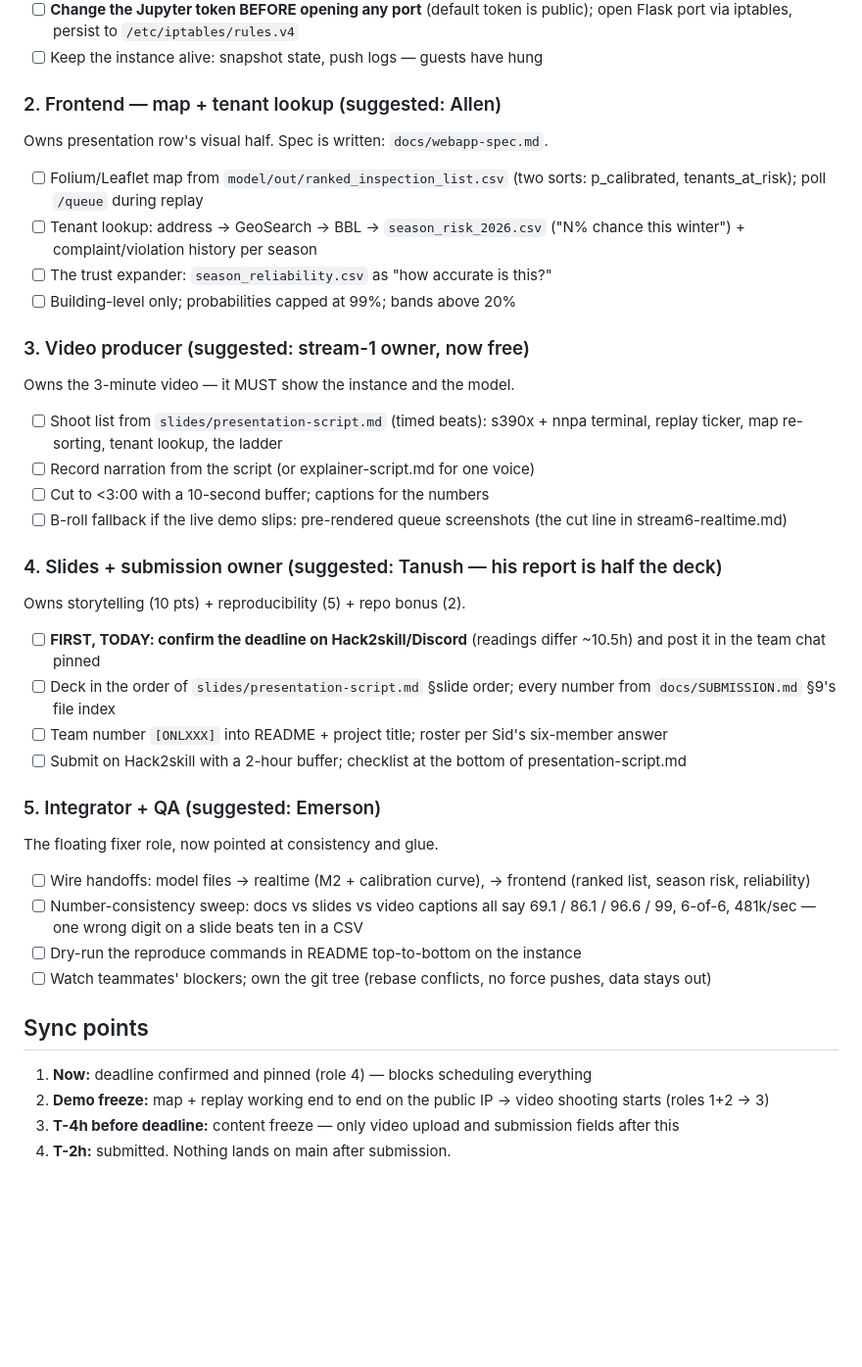
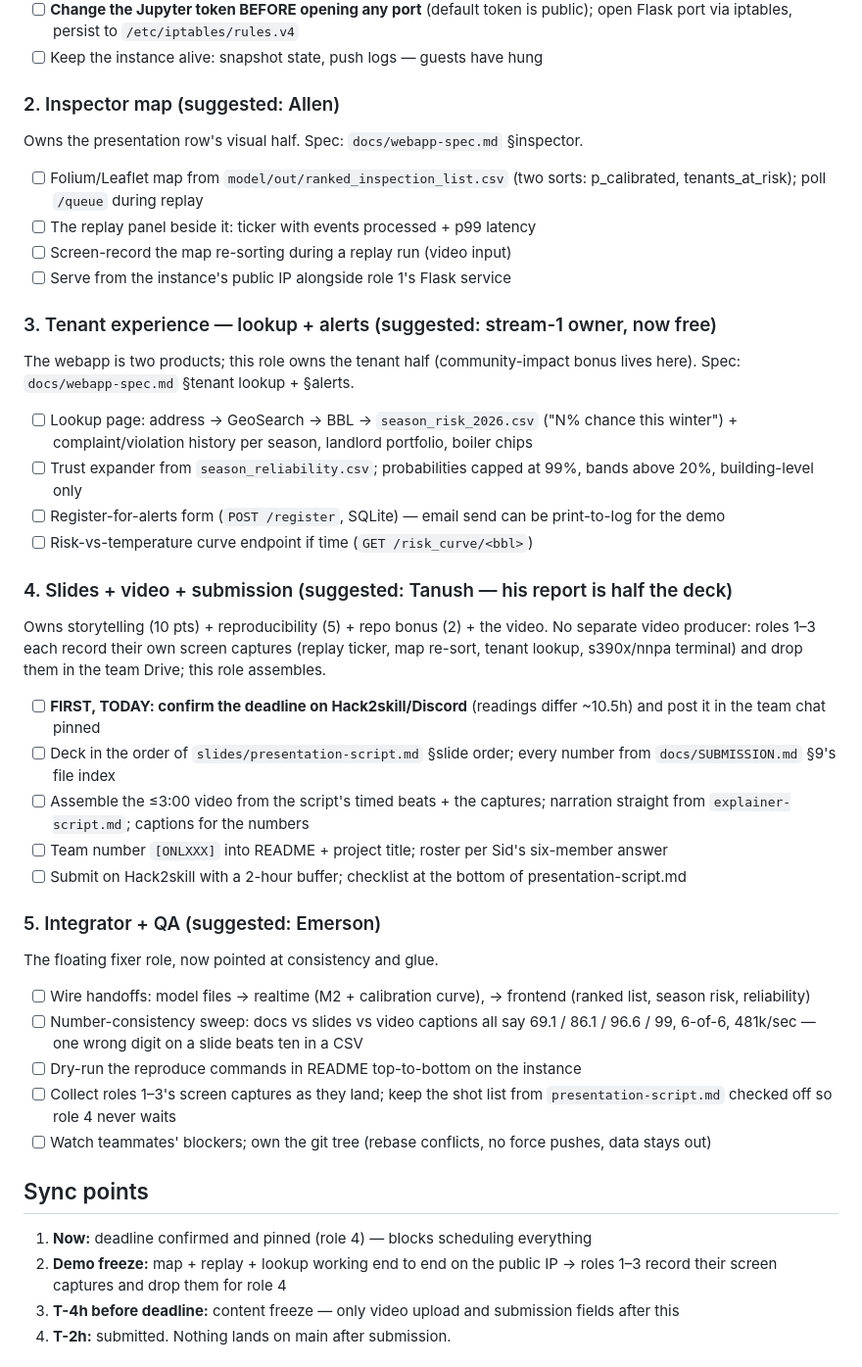
Before and after one commit to Tanneywanney25/ibm_submission, a Markdown page: docs/roles-endgame.md, the part around the change. Shown at 98% size. GitHub-like rendering; blank space fills up the shorter version.

Commit message:
Rework endgame roles: no video producer; captures distributed
Video assembly folds into the slides+submission role; roles 1-3 each
record their own screen captures. Frontend splits into inspector map
and tenant experience.

Co-Authored-By: Claude Fable 5 <noreply@anthropic.com>

```diff
--- a/docs/roles-endgame.md
+++ b/docs/roles-endgame.md
@@ -37,30 +37,37 @@ Owns the +3 live-demo bonus and the Real-Time track qualification.
       public); open Flask port via iptables, persist to `/etc/iptables/rules.v4`
 - [ ] Keep the instance alive: snapshot state, push logs — guests have hung
 
-### 2. Frontend — map + tenant lookup (suggested: Allen)
-Owns presentation row's visual half. Spec is written: `docs/webapp-spec.md`.
+### 2. Inspector map (suggested: Allen)
+Owns the presentation row's visual half. Spec: `docs/webapp-spec.md` §inspector.
 - [ ] Folium/Leaflet map from `model/out/ranked_inspection_list.csv`
       (two sorts: p_calibrated, tenants_at_risk); poll `/queue` during replay
-- [ ] Tenant lookup: address → GeoSearch → BBL → `season_risk_2026.csv`
-      ("N% chance this winter") + complaint/violation history per season
-- [ ] The trust expander: `season_reliability.csv` as "how accurate is this?"
-- [ ] Building-level only; probabilities capped at 99%; bands above 20%
+- [ ] The replay panel beside it: ticker with events processed + p99 latency
+- [ ] Screen-record the map re-sorting during a replay run (video input)
+- [ ] Serve from the instance's public IP alongside role 1's Flask service
 
-### 3. Video producer (suggested: stream-1 owner, now free)
-Owns the 3-minute video — it MUST show the instance and the model.
-- [ ] Shoot list from `slides/presentation-script.md` (timed beats): s390x +
-      nnpa terminal, replay ticker, map re-sorting, tenant lookup, the ladder
-- [ ] Record narration from the script (or explainer-script.md for one voice)
-- [ ] Cut to <3:00 with a 10-second buffer; captions for the numbers
-- [ ] B-roll fallback if the live demo slips: pre-rendered queue screenshots
-      (the cut line in stream6-realtime.md)
+### 3. Tenant experience — lookup + alerts (suggested: stream-1 owner, now free)
+The webapp is two products; this role owns the tenant half (community-impact
+bonus lives here). Spec: `docs/webapp-spec.md` §tenant lookup + §alerts.
+- [ ] Lookup page: address → GeoSearch → BBL → `season_risk_2026.csv`
+      ("N% chance this winter") + complaint/violation history per season,
+      landlord portfolio, boiler chips
+- [ ] Trust expander from `season_reliability.csv`; probabilities capped at
+      99%, bands above 20%, building-level only
+- [ ] Register-for-alerts form (`POST /register`, SQLite) — email send can be
+      print-to-log for the demo
+- [ ] Risk-vs-temperature curve endpoint if time (`GET /risk_curve/<bbl>`)
 
-### 4. Slides + submission owner (suggested: Tanush — his report is half the deck)
-Owns storytelling (10 pts) + reproducibility (5) + repo bonus (2).
+### 4. Slides + video + submission (suggested: Tanush — his report is half the deck)
+Owns storytelling (10 pts) + reproducibility (5) + repo bonus (2) + the video.
+No separate video producer: roles 1–3 each record their own screen captures
+(replay ticker, map re-sort, tenant lookup, s390x/nnpa terminal) and drop them
+in the team Drive; this role assembles.
 - [ ] **FIRST, TODAY: confirm the deadline on Hack2skill/Discord** (readings
       differ ~10.5h) and post it in the team chat pinned
 - [ ] Deck in the order of `slides/presentation-script.md` §slide order; every
       number from `docs/SUBMISSION.md` §9's file index
+- [ ] Assemble the ≤3:00 video from the script's timed beats + the captures;
+      narration straight from `explainer-script.md`; captions for the numbers
 - [ ] Team number `[ONLXXX]` into README + project title; roster per Sid's
       six-member answer
 - [ ] Submit on Hack2skill with a 2-hour buffer; checklist at the bottom of
@@ -74,14 +81,16 @@ The floating fixer role, now pointed at consistency and glue.
       69.1 / 86.1 / 96.6 / 99, 6-of-6, 481k/sec — one wrong digit on a slide
       beats ten in a CSV
 - [ ] Dry-run the reproduce commands in README top-to-bottom on the instance
+- [ ] Collect roles 1–3's screen captures as they land; keep the shot list from
+      `presentation-script.md` checked off so role 4 never waits
 - [ ] Watch teammates' blockers; own the git tree (rebase conflicts, no force
       pushes, data stays out)
 
 ## Sync points
 
 1. **Now:** deadline confirmed and pinned (role 4) — blocks scheduling everything
-2. **Demo freeze:** map + replay working end to end on the public IP → video
-   shooting starts (roles 1+2 → 3)
+2. **Demo freeze:** map + replay + lookup working end to end on the public IP →
+   roles 1–3 record their screen captures and drop them for role 4
 3. **T-4h before deadline:** content freeze — only video upload and submission
    fields after this
 4. **T-2h:** submitted. Nothing lands on main after submission.
```
